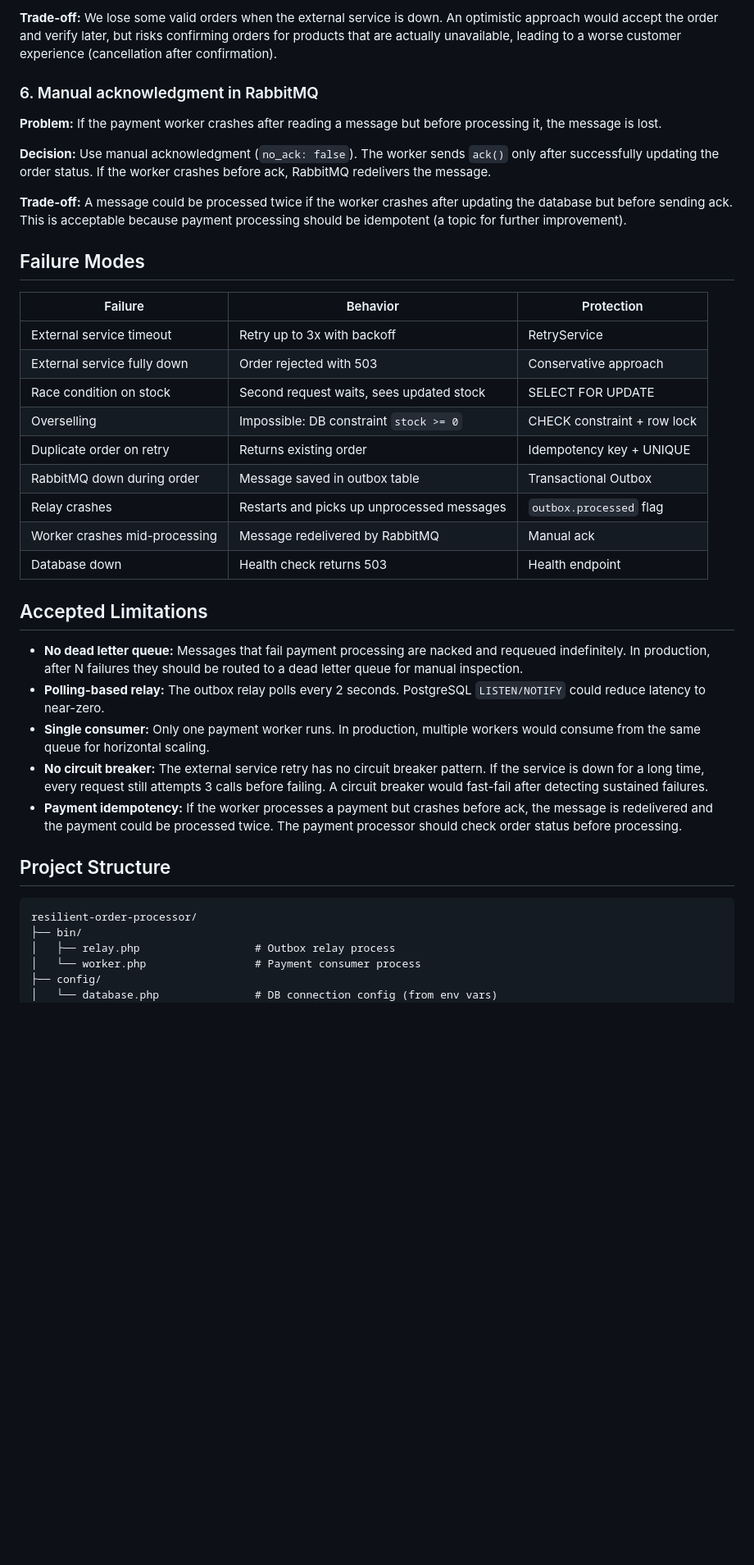
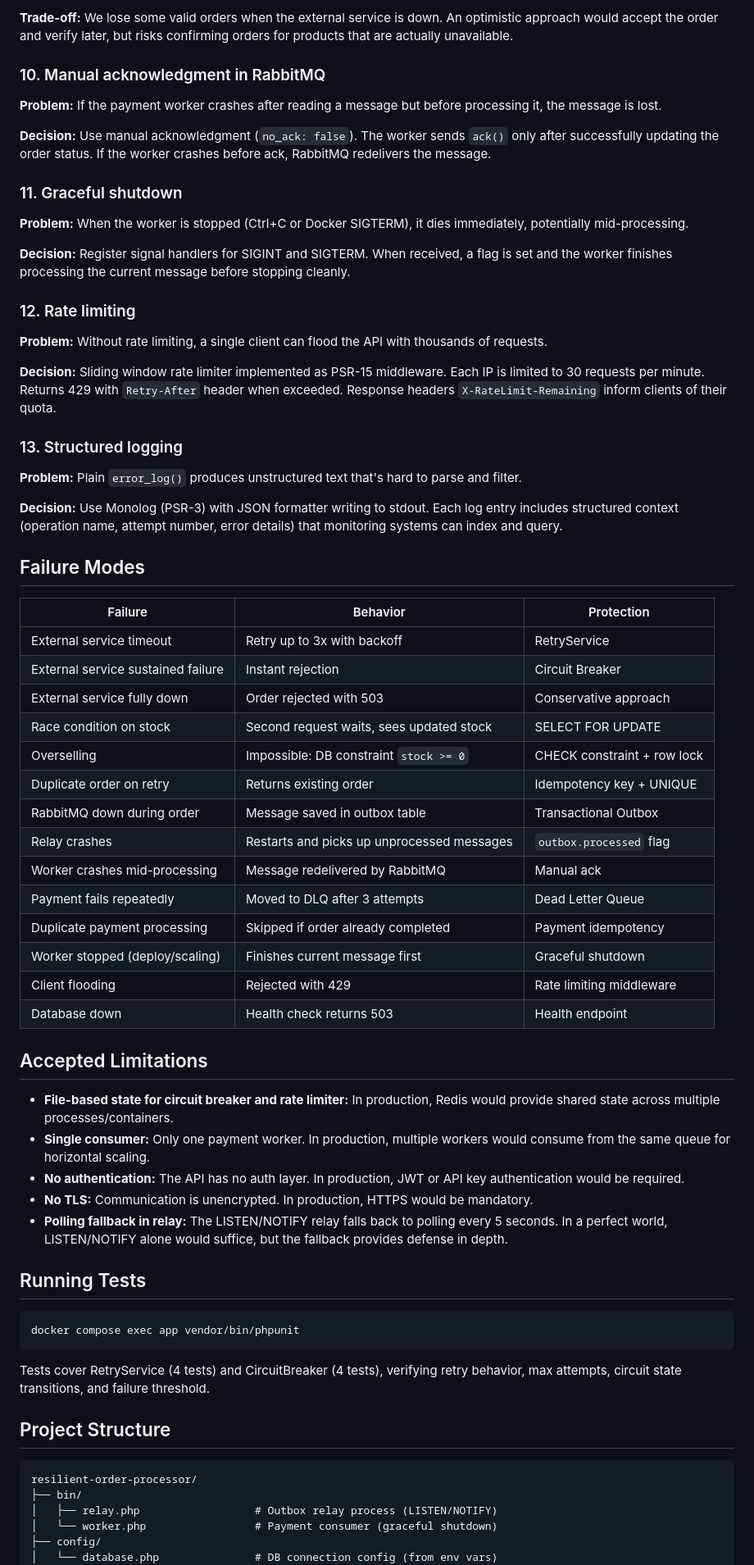
Before and after one commit to FontaMatte/resilient-order-processor, a Markdown page: README.md, the part around one of its changes. Shown at 82% size. Drawn GitHub-style; blank space fills up the shorter version.

````diff
--- a/README.md
+++ b/README.md
@@ -186,19 +219,36 @@ curl -X POST http://localhost:8080/orders \
 
-**Trade-off:** We lose some valid orders when the external service is down. An optimistic approach would accept the order and verify later, but risks confirming orders for products that are actually unavailable, leading to a worse customer experience (cancellation after confirmation).
+**Trade-off:** We lose some valid orders when the external service is down. An optimistic approach would accept the order and verify later, but risks confirming orders for products that are actually unavailable.
 
-### 6. Manual acknowledgment in RabbitMQ
+### 10. Manual acknowledgment in RabbitMQ
 
 **Problem:** If the payment worker crashes after reading a message but before processing it, the message is lost.
 
 **Decision:** Use manual acknowledgment (`no_ack: false`). The worker sends `ack()` only after successfully updating the order status. If the worker crashes before ack, RabbitMQ redelivers the message.
 
-**Trade-off:** A message could be processed twice if the worker crashes after updating the database but before sending ack. This is acceptable because payment processing should be idempotent (a topic for further improvement).
+### 11. Graceful shutdown
+
+**Problem:** When the worker is stopped (Ctrl+C or Docker SIGTERM), it dies immediately, potentially mid-processing.
+
+**Decision:** Register signal handlers for SIGINT and SIGTERM. When received, a flag is set and the worker finishes processing the current message before stopping cleanly.
+
+### 12. Rate limiting
+
+**Problem:** Without rate limiting, a single client can flood the API with thousands of requests.
+
+**Decision:** Sliding window rate limiter implemented as PSR-15 middleware. Each IP is limited to 30 requests per minute. Returns 429 with `Retry-After` header when exceeded. Response headers `X-RateLimit-Remaining` inform clients of their quota.
+
+### 13. Structured logging
+
+**Problem:** Plain `error_log()` produces unstructured text that's hard to parse and filter.
+
+**Decision:** Use Monolog (PSR-3) with JSON formatter writing to stdout. Each log entry includes structured context (operation name, attempt number, error details) that monitoring systems can index and query.
 
 ## Failure Modes
 
 | Failure | Behavior | Protection |
 |---------|----------|------------|
 | External service timeout | Retry up to 3x with backoff | RetryService |
+| External service sustained failure | Instant rejection | Circuit Breaker |
 | External service fully down | Order rejected with 503 | Conservative approach |
 | Race condition on stock | Second request waits, sees updated stock | SELECT FOR UPDATE |
 | Overselling | Impossible: DB constraint `stock >= 0` | CHECK constraint + row lock |
@@ -206,23 +256,35 @@ curl -X POST http://localhost:8080/orders \
 | RabbitMQ down during order | Message saved in outbox table | Transactional Outbox |
 | Relay crashes | Restarts and picks up unprocessed messages | `outbox.processed` flag |
 | Worker crashes mid-processing | Message redelivered by RabbitMQ | Manual ack |
+| Payment fails repeatedly | Moved to DLQ after 3 attempts | Dead Letter Queue |
+| Duplicate payment processing | Skipped if order already completed | Payment idempotency |
+| Worker stopped (deploy/scaling) | Finishes current message first | Graceful shutdown |
+| Client flooding | Rejected with 429 | Rate limiting middleware |
 | Database down | Health check returns 503 | Health endpoint |
 
 ## Accepted Limitations
 
-- **No dead letter queue:** Messages that fail payment processing are nacked and requeued indefinitely. In production, after N failures they should be routed to a dead letter queue for manual inspection.
-- **Polling-based relay:** The outbox relay polls every 2 seconds. PostgreSQL `LISTEN/NOTIFY` could reduce latency to near-zero.
-- **Single consumer:** Only one payment worker runs. In production, multiple workers would consume from the same queue for horizontal scaling.
-- **No circuit breaker:** The external service retry has no circuit breaker pattern. If the service is down for a long time, every request still attempts 3 calls before failing. A circuit breaker would fast-fail after detecting sustained failures.
-- **Payment idempotency:** If the worker processes a payment but crashes before ack, the message is redelivered and the payment could be processed twice. The payment processor should check order status before processing.
+- **File-based state for circuit breaker and rate limiter:** In production, Redis would provide shared state across multiple processes/containers.
+- **Single consumer:** Only one payment worker. In production, multiple workers would consume from the same queue for horizontal scaling.
+- **No authentication:** The API has no auth layer. In production, JWT or API key authentication would be required.
+- **No TLS:** Communication is unencrypted. In production, HTTPS would be mandatory.
+- **Polling fallback in relay:** The LISTEN/NOTIFY relay falls back to polling every 5 seconds. In a perfect world, LISTEN/NOTIFY alone would suffice, but the fallback provides defense in depth.
+
+## Running Tests
+
+```bash
+docker compose exec app vendor/bin/phpunit
+```
+
+Tests cover RetryService (4 tests) and CircuitBreaker (4 tests), verifying retry behavior, max attempts, circuit state transitions, and failure threshold.
 
 ## Project Structure
 
 ```
 resilient-order-processor/
 ├── bin/
-│   ├── relay.php                  # Outbox relay process
-│   └── worker.php                 # Payment consumer process
+│   ├── relay.php                  # Outbox relay process (LISTEN/NOTIFY)
+│   └── worker.php                 # Payment consumer (graceful shutdown)
 ├── config/
 │   └── database.php               # DB connection config (from env vars)
 ├── database/
````
Also changed, not shown: other parts of README.md (+89 -44 lines).
